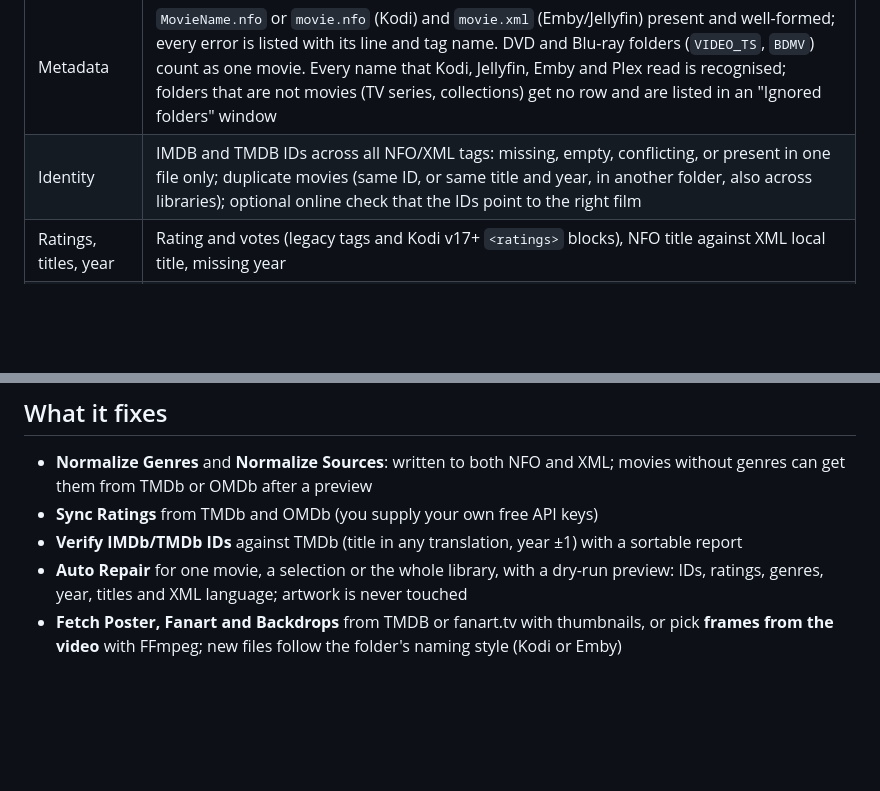
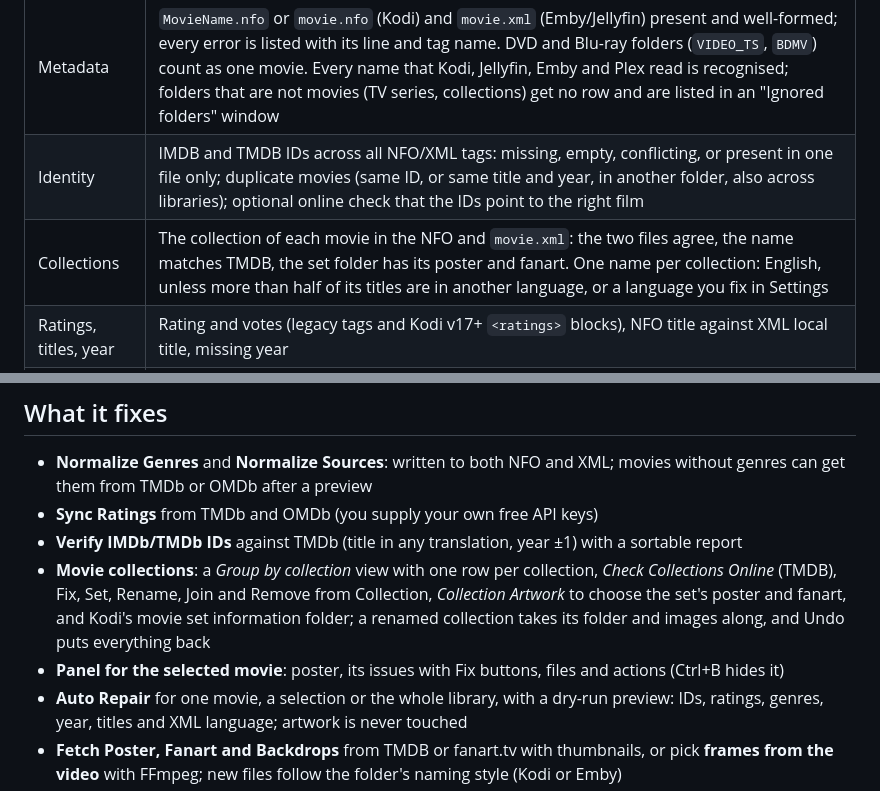
Before and after one commit to junqueirach/mediaclinic, a Markdown page: README.md, 2 parts joined by grey strips. GitHub-like rendering; blank space fills up the shorter version.

```diff
--- a/README.md
+++ b/README.md
@@ -24,6 +26,7 @@ MediaClinic expects one subfolder per movie, the layout used by Plex, Kodi, Emby
 | Backdrops | `backdrop.jpg`, `backdrop1.jpg` and so on, plus Kodi extra fanart (`fanart1.jpg`, `extrafanart/`): count and average size |
 | Metadata | `MovieName.nfo` or `movie.nfo` (Kodi) and `movie.xml` (Emby/Jellyfin) present and well-formed; every error is listed with its line and tag name. DVD and Blu-ray folders (`VIDEO_TS`, `BDMV`) count as one movie. Every name that Kodi, Jellyfin, Emby and Plex read is recognised; folders that are not movies (TV series, collections) get no row and are listed in an "Ignored folders" window |
 | Identity | IMDB and TMDB IDs across all NFO/XML tags: missing, empty, conflicting, or present in one file only; duplicate movies (same ID, or same title and year, in another folder, also across libraries); optional online check that the IDs point to the right film |
+| Collections | The collection of each movie in the NFO and `movie.xml`: the two files agree, the name matches TMDB, the set folder has its poster and fanart. One name per collection: English, unless more than half of its titles are in another language, or a language you fix in Settings |
 | Ratings, titles, year | Rating and votes (legacy tags and Kodi v17+ `<ratings>` blocks), NFO title against XML local title, missing year |
 | Genres | Non-standard genres, synonyms, merged tags such as `Family/Fantasy`, translations from eight languages, genres present in only one of NFO and XML |
 | Video (FFprobe) | Resolution class, audio tracks and languages (an undefined track takes its language from the NFO/XML), embedded subtitles, hard-coded subtitles you mark by hand, required language. One probe per video, cached |
@@ -35,6 +38,8 @@ Every check is a **health rule** you can switch on or off, or tune, in *Settings
 - **Normalize Genres** and **Normalize Sources**: written to both NFO and XML; movies without genres can get them from TMDb or OMDb after a preview
 - **Sync Ratings** from TMDb and OMDb (you supply your own free API keys)
 - **Verify IMDb/TMDb IDs** against TMDb (title in any translation, year ±1) with a sortable report
+- **Movie collections**: a *Group by collection* view with one row per collection, *Check Collections Online* (TMDB), Fix, Set, Rename, Join and Remove from Collection, *Collection Artwork* to choose the set's poster and fanart, and Kodi's movie set information folder; a renamed collection takes its folder and images along, and Undo puts everything back
+- **Panel for the selected movie**: poster, its issues with Fix buttons, files and actions (Ctrl+B hides it)
 - **Auto Repair** for one movie, a selection or the whole library, with a dry-run preview: IDs, ratings, genres, year, titles and XML language; artwork is never touched
 - **Fetch Poster, Fanart and Backdrops** from TMDB or fanart.tv with thumbnails, or pick **frames from the video** with FFmpeg; new files follow the folder's naming style (Kodi or Emby)
 - **Enter ID…**: type an IMDb or TMDb ID by hand, check the film it points to, and write it to NFO and XML
```
Also changed, not shown: other parts of README.md (+6 -4 lines), CHANGELOG.md (+29 -1 lines), docs/screenshots/mediaclinic.png, docs/screenshots/social-preview.png, 14 other files.
